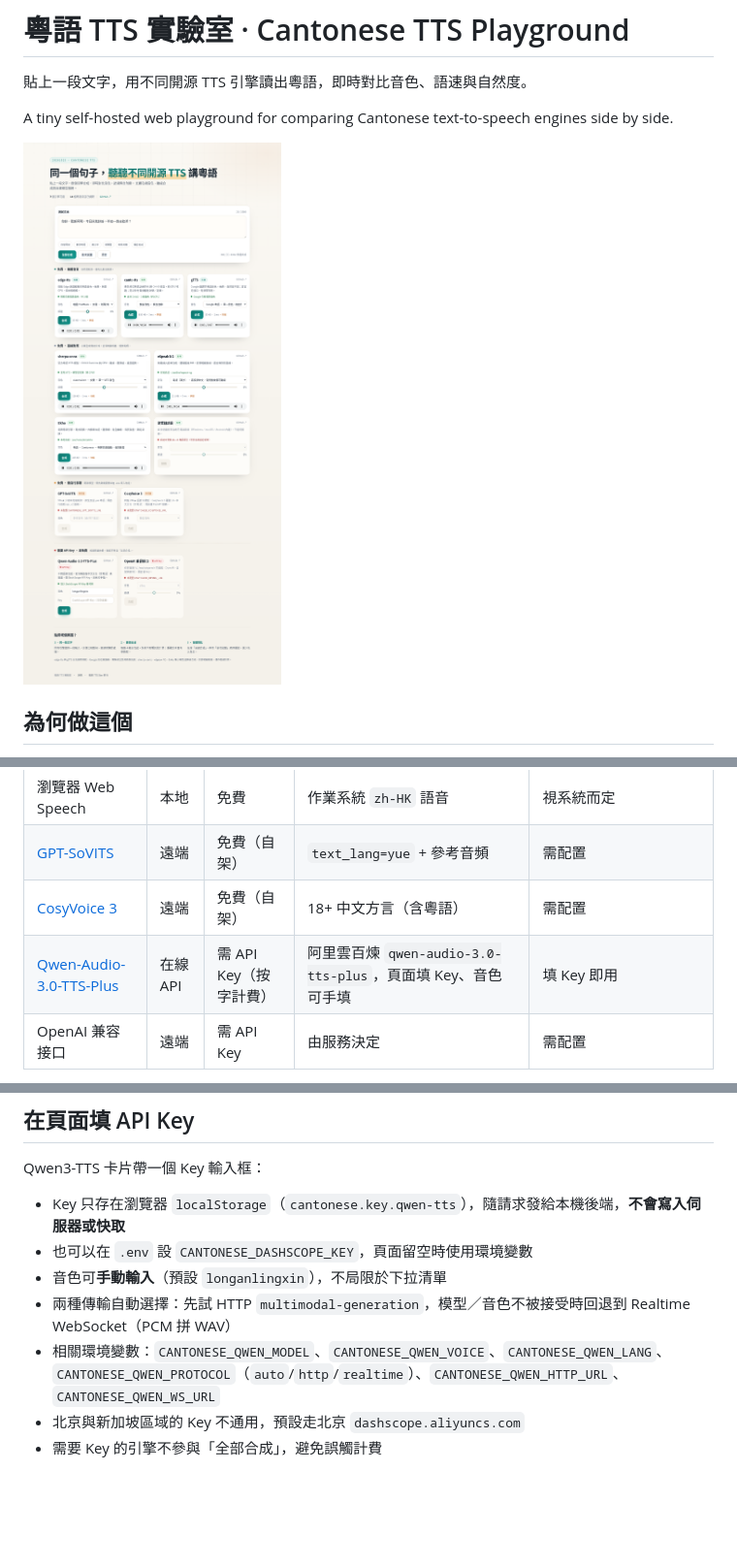
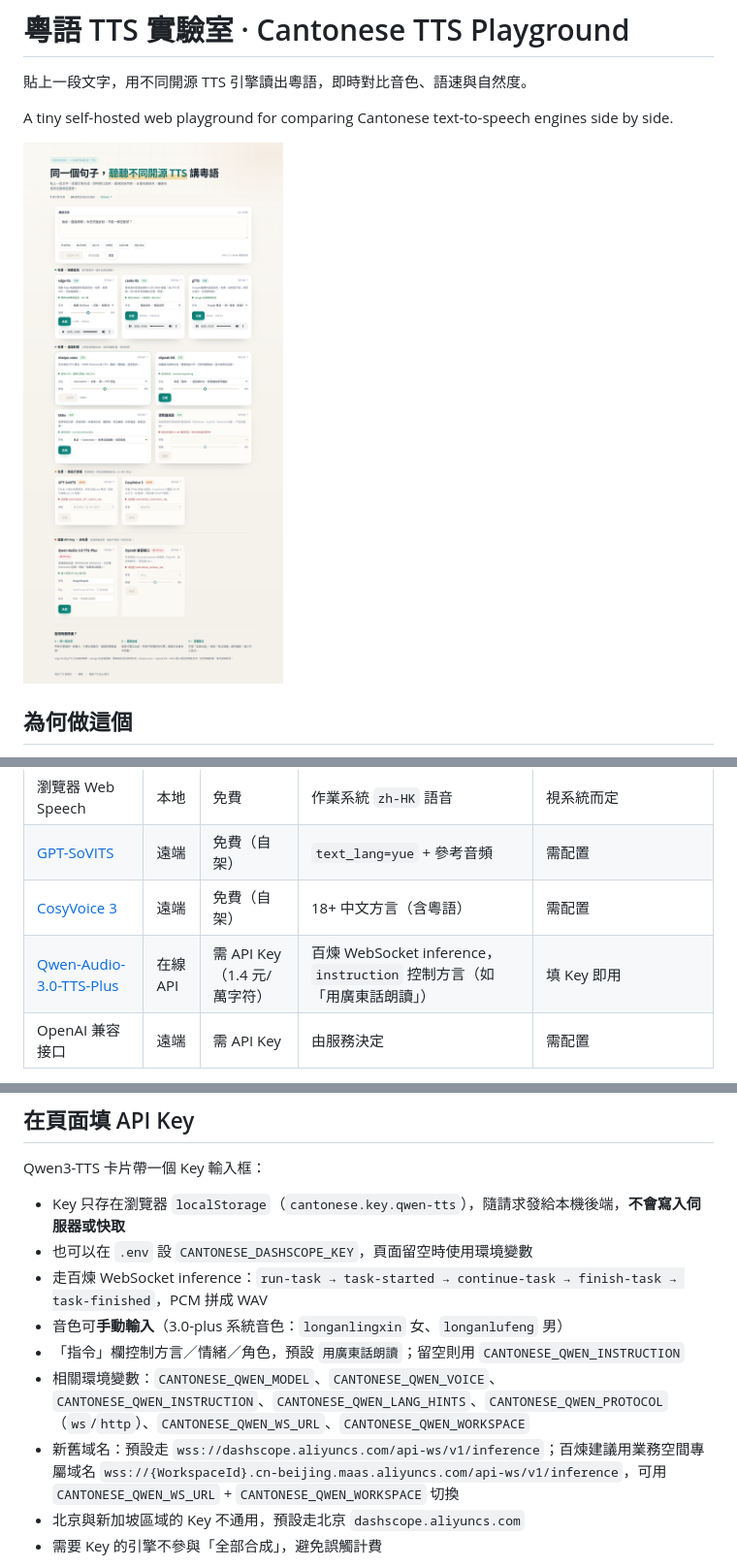
Before and after one commit to leon7786/20261025-Cantonese, a Markdown page: README.md, 3 parts joined by grey strips. Shown: that part at 97% size. GitHub-like rendering; pictures changed too: docs/screenshot.png; blank space fills up the shorter version.

```diff
--- a/README.md
+++ b/README.md
@@ -55,7 +55,7 @@ HOST=127.0.0.1 PORT=8000 ./.venv/bin/python -m app
 | 瀏覽器 Web Speech | 本地 | 免費 | 作業系統 `zh-HK` 語音 | 視系統而定 |
 | [GPT-SoVITS](https://github.com/RVC-Boss/GPT-SoVITS) | 遠端 | 免費（自架） | `text_lang=yue` + 參考音頻 | 需配置 |
 | [CosyVoice 3](https://github.com/FunAudioLLM/CosyVoice) | 遠端 | 免費（自架） | 18+ 中文方言（含粵語） | 需配置 |
-| [Qwen-Audio-3.0-TTS-Plus](https://www.alibabacloud.com/help/en/model-studio/qwen-audio-3-0-tts-plus) | 在線 API | 需 API Key（按字計費） | 阿里雲百煉 `qwen-audio-3.0-tts-plus`，頁面填 Key、音色可手填 | 填 Key 即用 |
+| [Qwen-Audio-3.0-TTS-Plus](https://www.alibabacloud.com/help/zh/model-studio/qwen-audio-3-0-tts-plus) | 在線 API | 需 API Key（1.4 元/萬字符） | 百煉 WebSocket inference，`instruction` 控制方言（如「用廣東話朗讀」） | 填 Key 即用 |
 | OpenAI 兼容接口 | 遠端 | 需 API Key | 由服務決定 | 需配置 |
 
 頁面按**音質與費用**分區排列：**推薦音質（edge-tts / canto-tts / gTTS）→ 基線對照（sherpa-onnx / eSpeak NG / Ekho / 瀏覽器）→ 免費但需自行部署 → 需要 API Key（置底）**。
@@ -200,9 +200,11 @@ Qwen3-TTS 卡片帶一個 Key 輸入框：
 
 - Key 只存在瀏覽器 `localStorage`（`cantonese.key.qwen-tts`），隨請求發給本機後端，**不會寫入伺服器或快取**
 - 也可以在 `.env` 設 `CANTONESE_DASHSCOPE_KEY`，頁面留空時使用環境變數
-- 音色可**手動輸入**（預設 `longanlingxin`），不局限於下拉清單
-- 兩種傳輸自動選擇：先試 HTTP `multimodal-generation`，模型／音色不被接受時回退到 Realtime WebSocket（PCM 拼 WAV）
-- 相關環境變數：`CANTONESE_QWEN_MODEL`、`CANTONESE_QWEN_VOICE`、`CANTONESE_QWEN_LANG`、`CANTONESE_QWEN_PROTOCOL`（`auto`/`http`/`realtime`）、`CANTONESE_QWEN_HTTP_URL`、`CANTONESE_QWEN_WS_URL`
+- 走百煉 WebSocket inference：`run-task → task-started → continue-task → finish-task → task-finished`，PCM 拼成 WAV
+- 音色可**手動輸入**（3.0-plus 系統音色：`longanlingxin` 女、`longanlufeng` 男）
+- 「指令」欄控制方言／情緒／角色，預設 `用廣東話朗讀`；留空則用 `CANTONESE_QWEN_INSTRUCTION`
+- 相關環境變數：`CANTONESE_QWEN_MODEL`、`CANTONESE_QWEN_VOICE`、`CANTONESE_QWEN_INSTRUCTION`、`CANTONESE_QWEN_LANG_HINTS`、`CANTONESE_QWEN_PROTOCOL`（`ws`/`http`）、`CANTONESE_QWEN_WS_URL`、`CANTONESE_QWEN_WORKSPACE`
+- 新舊域名：預設走 `wss://dashscope.aliyuncs.com/api-ws/v1/inference`；百煉建議用業務空間專屬域名 `wss://{WorkspaceId}.cn-beijing.maas.aliyuncs.com/api-ws/v1/inference`，可用 `CANTONESE_QWEN_WS_URL` + `CANTONESE_QWEN_WORKSPACE` 切換
 - 北京與新加坡區域的 Key 不通用，預設走北京 `dashscope.aliyuncs.com`
 - 需要 Key 的引擎不參與「全部合成」，避免誤觸計費
 
```
Also changed, not shown: 18 other files.
